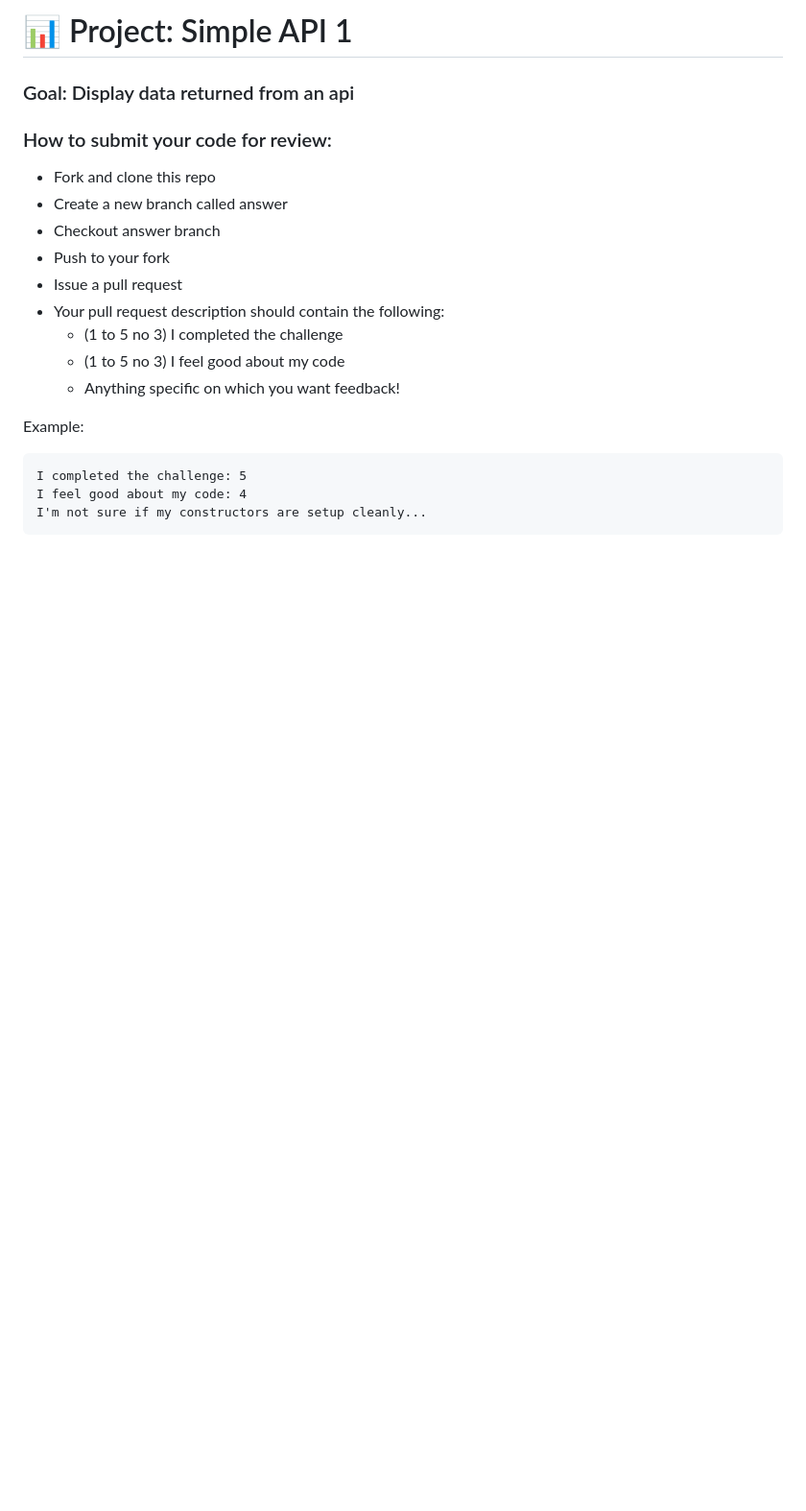
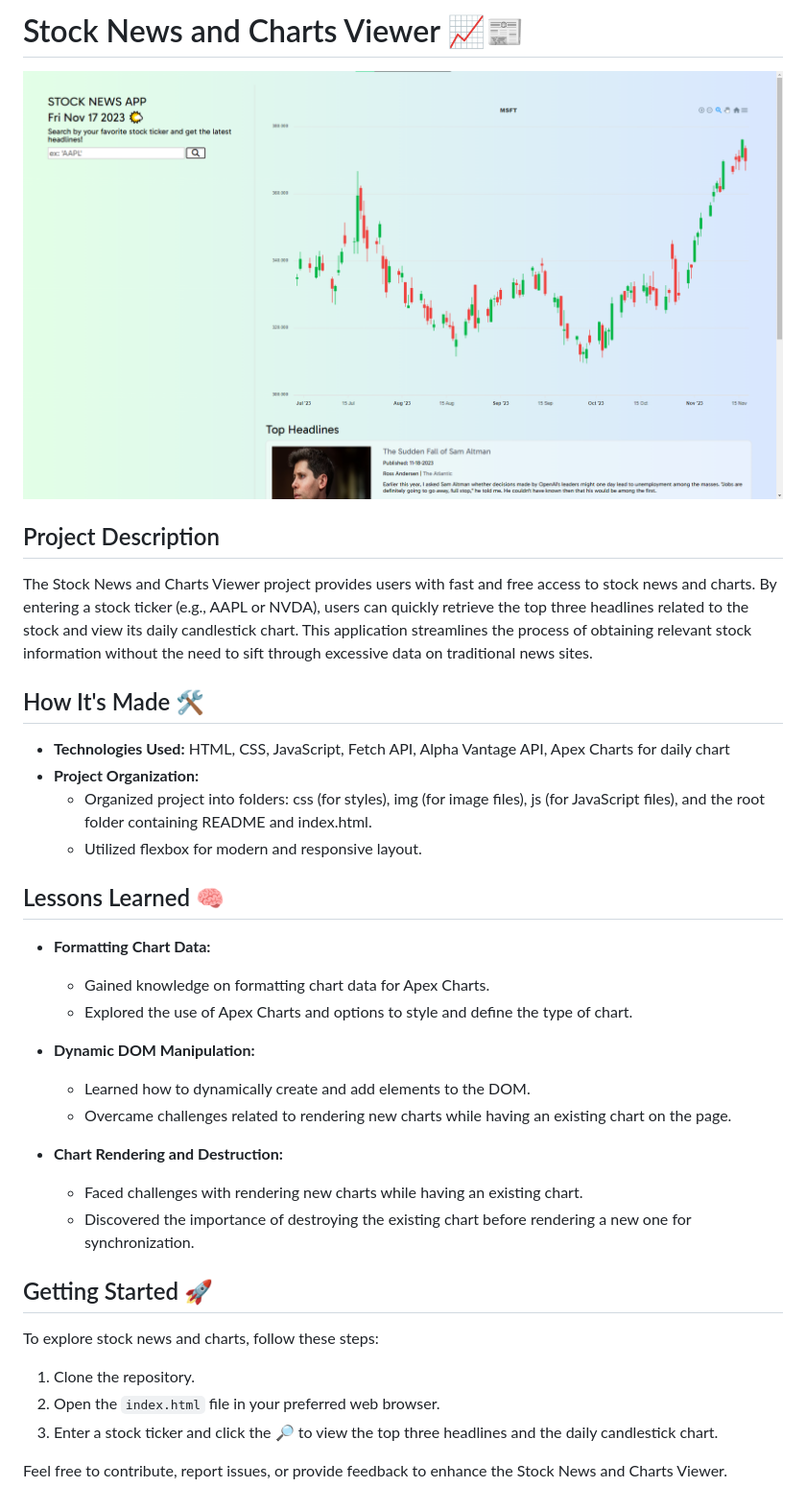
Before and after one commit to Resilient-Labs/simple-api-bootcamp, a Markdown page: README.md, the part around the change. Shown: that part at 96% size. GitHub-like rendering; pictures changed too: img/project.png (added); blank space fills up the shorter version.

````diff
--- a/README.md
+++ b/README.md
@@ -1,22 +1,38 @@
-# 📊 Project: Simple API 1
+# Stock News and Charts Viewer 📈📰
 
-### Goal: Display data returned from an api
+![Screenshot](img/project.png)
 
-### How to submit your code for review:
+## Project Description
 
-- Fork and clone this repo
-- Create a new branch called answer
-- Checkout answer branch
-- Push to your fork
-- Issue a pull request
-- Your pull request description should contain the following:
-  - (1 to 5 no 3) I completed the challenge
-  - (1 to 5 no 3) I feel good about my code
-  - Anything specific on which you want feedback!
+The Stock News and Charts Viewer project provides users with fast and free access to stock news and charts. By entering a stock ticker (e.g., AAPL or NVDA), users can quickly retrieve the top three headlines related to the stock and view its daily candlestick chart. This application streamlines the process of obtaining relevant stock information without the need to sift through excessive data on traditional news sites.
 
-Example:
-```
-I completed the challenge: 5
-I feel good about my code: 4
-I'm not sure if my constructors are setup cleanly...
-```
+## How It's Made 🛠️
+
+- **Technologies Used:** HTML, CSS, JavaScript, Fetch API, Alpha Vantage API, Apex Charts for daily chart
+- **Project Organization:**
+  - Organized project into folders: css (for styles), img (for image files), js (for JavaScript files), and the root folder containing README and index.html.
+  - Utilized flexbox for modern and responsive layout.
+
+## Lessons Learned 🧠
+
+- **Formatting Chart Data:**
+  - Gained knowledge on formatting chart data for Apex Charts.
+  - Explored the use of Apex Charts and options to style and define the type of chart.
+
+- **Dynamic DOM Manipulation:**
+  - Learned how to dynamically create and add elements to the DOM.
+  - Overcame challenges related to rendering new charts while having an existing chart on the page.
+
+- **Chart Rendering and Destruction:**
+  - Faced challenges with rendering new charts while having an existing chart.
+  - Discovered the importance of destroying the existing chart before rendering a new one for synchronization.
+
+## Getting Started 🚀
+
+To explore stock news and charts, follow these steps:
+
+1. Clone the repository.
+2. Open the `index.html` file in your preferred web browser.
+3. Enter a stock ticker and click the 🔎 to view the top three headlines and the daily candlestick chart.
+
+Feel free to contribute, report issues, or provide feedback to enhance the Stock News and Charts Viewer.
````
Also changed, not shown: 1 other file.
